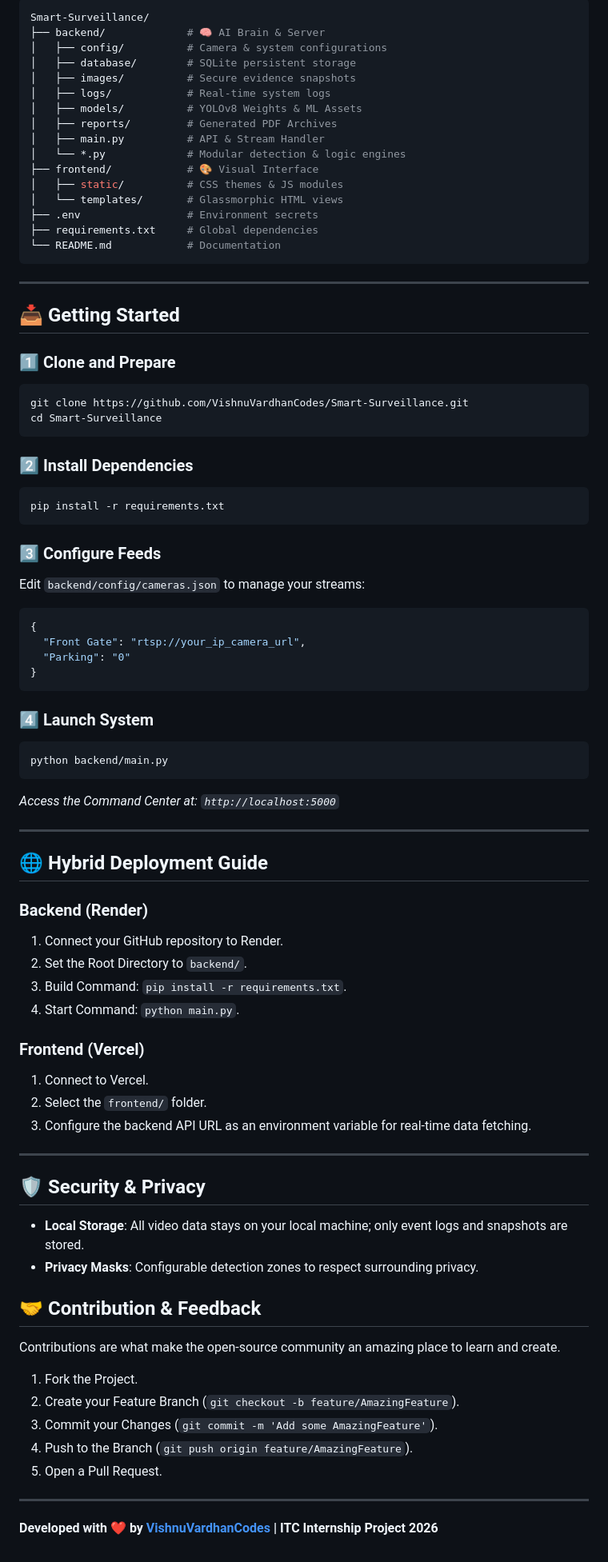
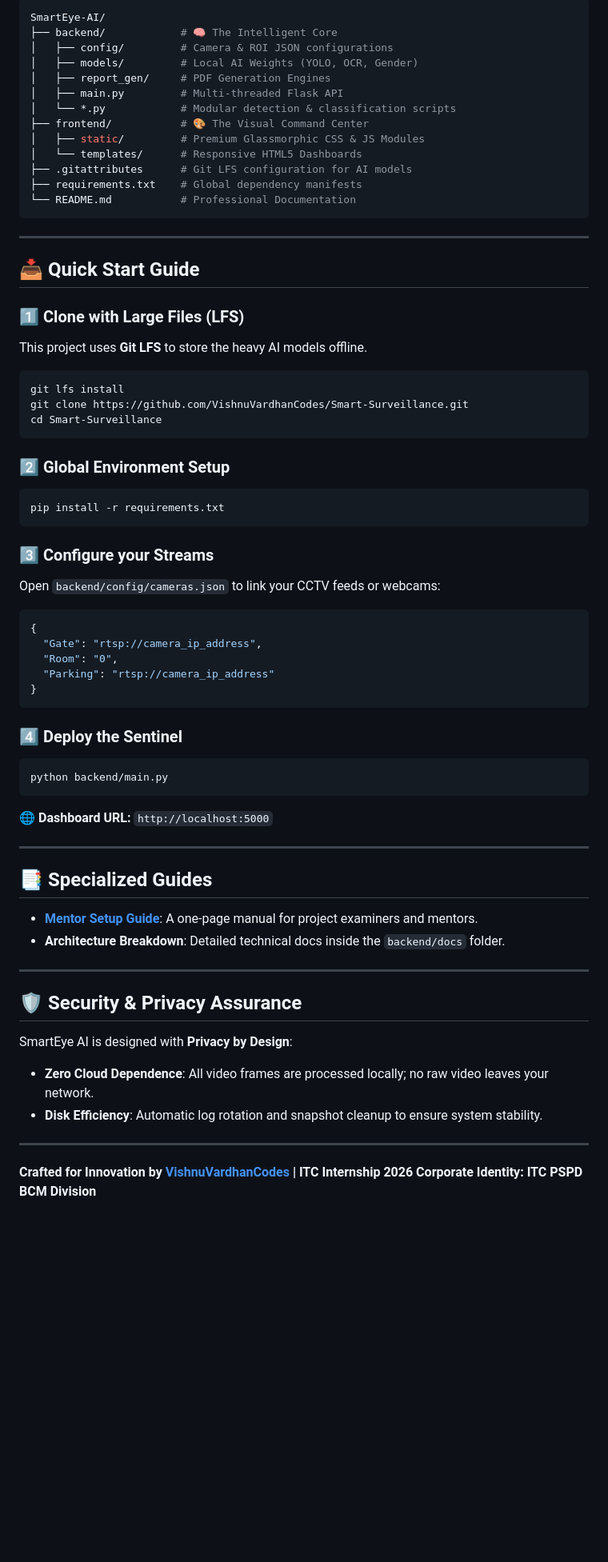
Before and after one commit to VishnuVardhanCodes/Smart-Surveillance, a Markdown page: README.md, the part around one of its changes. Shown at 80% size. Drawn GitHub-style; blank space fills up the shorter version.

Commit message:
made changes in the readme file

````diff
--- a/README.md
+++ b/README.md
@@ -58,81 +57,66 @@ The project is decoupled into a modular structure for easy scalability and indep
 
 ```bash
-Smart-Surveillance/
-├── backend/             # 🧠 AI Brain & Server
-│   ├── config/          # Camera & system configurations
-│   ├── database/        # SQLite persistent storage
-│   ├── images/          # Secure evidence snapshots
-│   ├── logs/            # Real-time system logs
-│   ├── models/          # YOLOv8 Weights & ML Assets
-│   ├── reports/         # Generated PDF Archives
-│   ├── main.py          # API & Stream Handler
-│   └── *.py             # Modular detection & logic engines
-├── frontend/            # 🎨 Visual Interface
-│   ├── static/          # CSS themes & JS modules
-│   └── templates/       # Glassmorphic HTML views
-├── .env                 # Environment secrets
-├── requirements.txt     # Global dependencies
-└── README.md            # Documentation
+SmartEye-AI/
+├── backend/            # 🧠 The Intelligent Core
+│   ├── config/         # Camera & ROI JSON configurations
+│   ├── models/         # Local AI Weights (YOLO, OCR, Gender)
+│   ├── report_gen/     # PDF Generation Engines
+│   ├── main.py         # Multi-threaded Flask API
+│   └── *.py            # Modular detection & classification scripts
+├── frontend/           # 🎨 The Visual Command Center
+│   ├── static/         # Premium Glassmorphic CSS & JS Modules
+│   └── templates/      # Responsive HTML5 Dashboards
+├── .gitattributes      # Git LFS configuration for AI models
+├── requirements.txt    # Global dependency manifests
+└── README.md           # Professional Documentation
 ```
 
 ---
 
-## 📥 Getting Started
+## 📥 Quick Start Guide
 
-### 1️⃣ Clone and Prepare
+### 1️⃣ Clone with Large Files (LFS)
+This project uses **Git LFS** to store the heavy AI models offline.
 ```bash
+git lfs install
 git clone https://github.com/VishnuVardhanCodes/Smart-Surveillance.git
 cd Smart-Surveillance
 ```
 
-### 2️⃣ Install Dependencies
+### 2️⃣ Global Environment Setup
 ```bash
 pip install -r requirements.txt
 ```
 
-### 3️⃣ Configure Feeds
-Edit `backend/config/cameras.json` to manage your streams:
+### 3️⃣ Configure your Streams
+Open `backend/config/cameras.json` to link your CCTV feeds or webcams:
 ```json
 {
-  "Front Gate": "rtsp://your_ip_camera_url",
-  "Parking": "0"
+  "Gate": "rtsp://camera_ip_address",
+  "Room": "0",
+  "Parking": "rtsp://camera_ip_address"
 }
 ```
 
-### 4️⃣ Launch System
+### 4️⃣ Deploy the Sentinel
 ```bash
 python backend/main.py
 ```
-*Access the Command Center at: `http://localhost:5000`*
+🌐 **Dashboard URL:** `http://localhost:5000`
 
 ---
 
-## 🌐 Hybrid Deployment Guide
-
-### **Backend (Render)**
-1. Connect your GitHub repository to Render.
-2. Set the Root Directory to `backend/`.
-3. Build Command: `pip install -r requirements.txt`.
-4. Start Command: `python main.py`.
-
-### **Frontend (Vercel)**
-1. Connect to Vercel.
-2. Select the `frontend/` folder.
-3. Configure the backend API URL as an environment variable for real-time data fetching.
+## 📑 Specialized Guides
+*   **[Mentor Setup Guide](mentor_setup_guide.md)**: A one-page manual for project examiners and mentors.
+*   **Architecture Breakdown**: Detailed technical docs inside the `backend/docs` folder.
 
 ---
 
-## 🛡️ Security & Privacy
-*   **Local Storage**: All video data stays on your local machine; only event logs and snapshots are stored.
-*   **Privacy Masks**: Configurable detection zones to respect surrounding privacy.
-
-## 🤝 Contribution & Feedback
-Contributions are what make the open-source community an amazing place to learn and create.
-1. Fork the Project.
-2. Create your Feature Branch (`git checkout -b feature/AmazingFeature`).
-3. Commit your Changes (`git commit -m 'Add some AmazingFeature'`).
-4. Push to the Branch (`git push origin feature/AmazingFeature`).
-5. Open a Pull Request.
+## 🛡️ Security & Privacy Assurance
+SmartEye AI is designed with **Privacy by Design**:
+*   **Zero Cloud Dependence**: All video frames are processed locally; no raw video leaves your network.
+*   **Disk Efficiency**: Automatic log rotation and snapshot cleanup to ensure system stability.
 
 ---
-**Developed with ❤️ by [VishnuVardhanCodes](https://github.com/VishnuVardhanCodes) | ITC Internship Project 2026**
+**Crafted for Innovation by [VishnuVardhanCodes](https://github.com/VishnuVardhanCodes) | ITC Internship 2026**
+**Corporate Identity: ITC PSPD BCM Division**
````
Also changed, not shown: other parts of README.md (+42 -43 lines).
